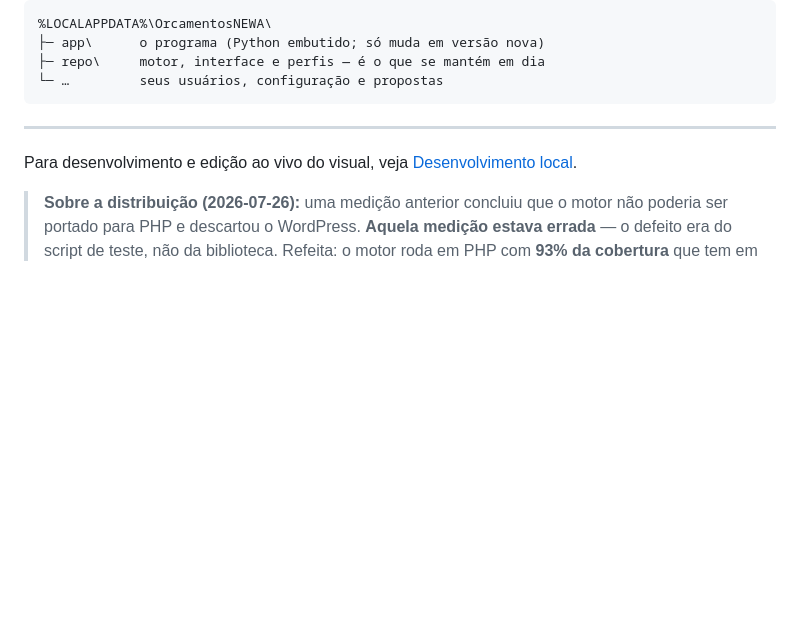
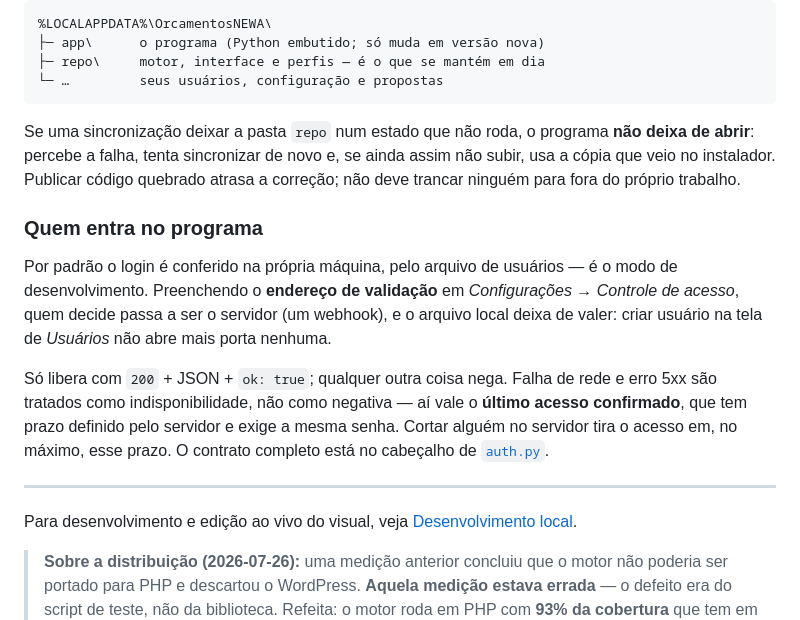
Before and after one commit to theohaiek/orcamentos-newa, a Markdown page: README.md, the part around the change. Rendered like a GitHub page; blank space fills up the shorter version.

Commit message:
Instalador reconstruido; README documenta controle de acesso e recuo

````diff
--- a/README.md
+++ b/README.md
@@ -46,6 +46,24 @@ já tem em disco.
 ├─ repo\     motor, interface e perfis — é o que se mantém em dia
 └─ …         seus usuários, configuração e propostas
 ```
+
+Se uma sincronização deixar a pasta `repo` num estado que não roda, o programa **não
+deixa de abrir**: percebe a falha, tenta sincronizar de novo e, se ainda assim não
+subir, usa a cópia que veio no instalador. Publicar código quebrado atrasa a correção;
+não deve trancar ninguém para fora do próprio trabalho.
+
+### Quem entra no programa
+
+Por padrão o login é conferido na própria máquina, pelo arquivo de usuários — é o modo
+de desenvolvimento. Preenchendo o **endereço de validação** em *Configurações →
+Controle de acesso*, quem decide passa a ser o servidor (um webhook), e o arquivo local
+deixa de valer: criar usuário na tela de *Usuários* não abre mais porta nenhuma.
+
+Só libera com `200` + JSON + `ok: true`; qualquer outra coisa nega. Falha de rede e erro
+5xx são tratados como indisponibilidade, não como negativa — aí vale o **último acesso
+confirmado**, que tem prazo definido pelo servidor e exige a mesma senha. Cortar alguém
+no servidor tira o acesso em, no máximo, esse prazo. O contrato completo está no
+cabeçalho de [`auth.py`](auth.py).
 
 ---
 
````
